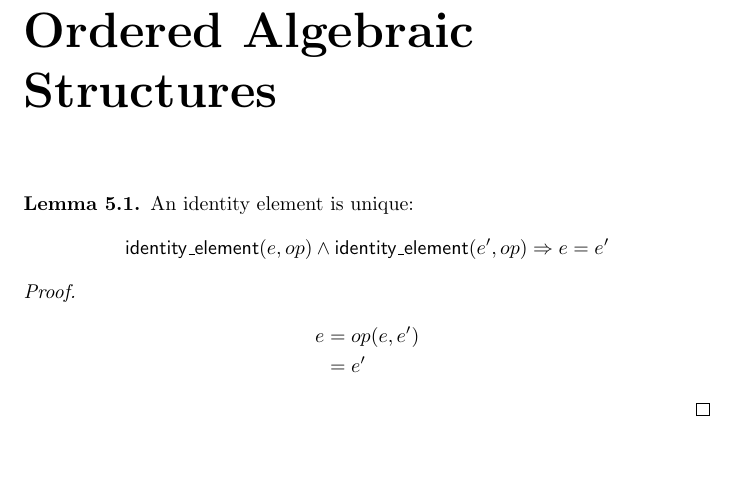
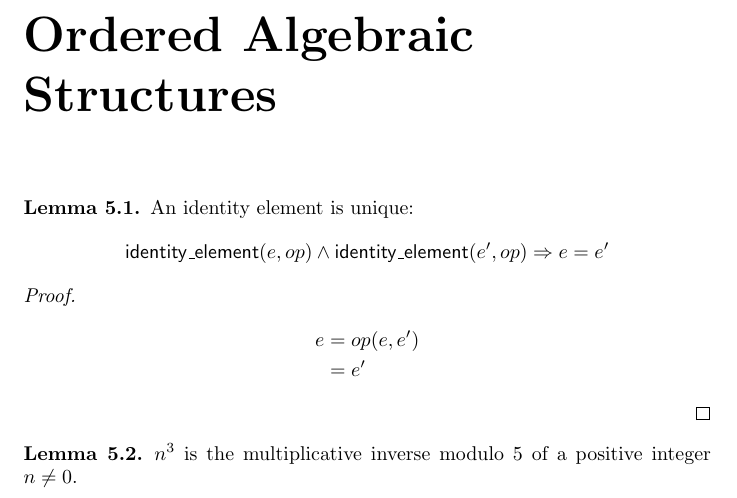
Before and after one commit to rksouthee/eop-solutions, a LaTeX thesis (eop_sln.tex, which reads chap05.tex): part of page 11 of 11, cut so that both start at the same text, the shorter picture padded with empty space. Compiled offline with pdfLaTeX.

Commit message:
Add Lemma 5.2

```diff
--- a/chap05.tex
+++ b/chap05.tex
@@ -11,3 +11,7 @@
 		  &= e'
 	\end{align*}
 \end{proof}
+
+\begin{lemma}
+	$n^3$ is the multiplicative inverse modulo 5 of a positive integer $n \neq 0$.
+\end{lemma}
```
